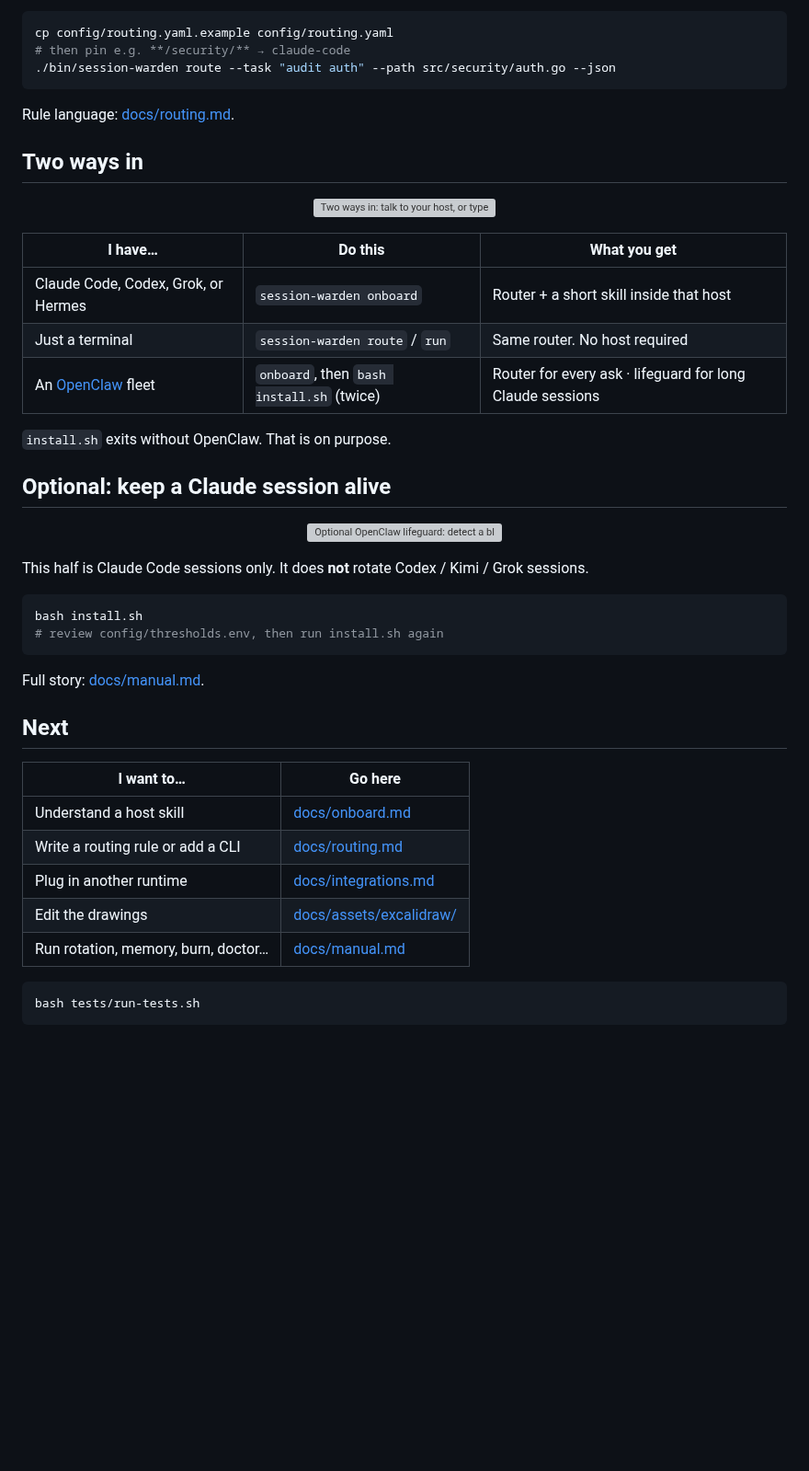
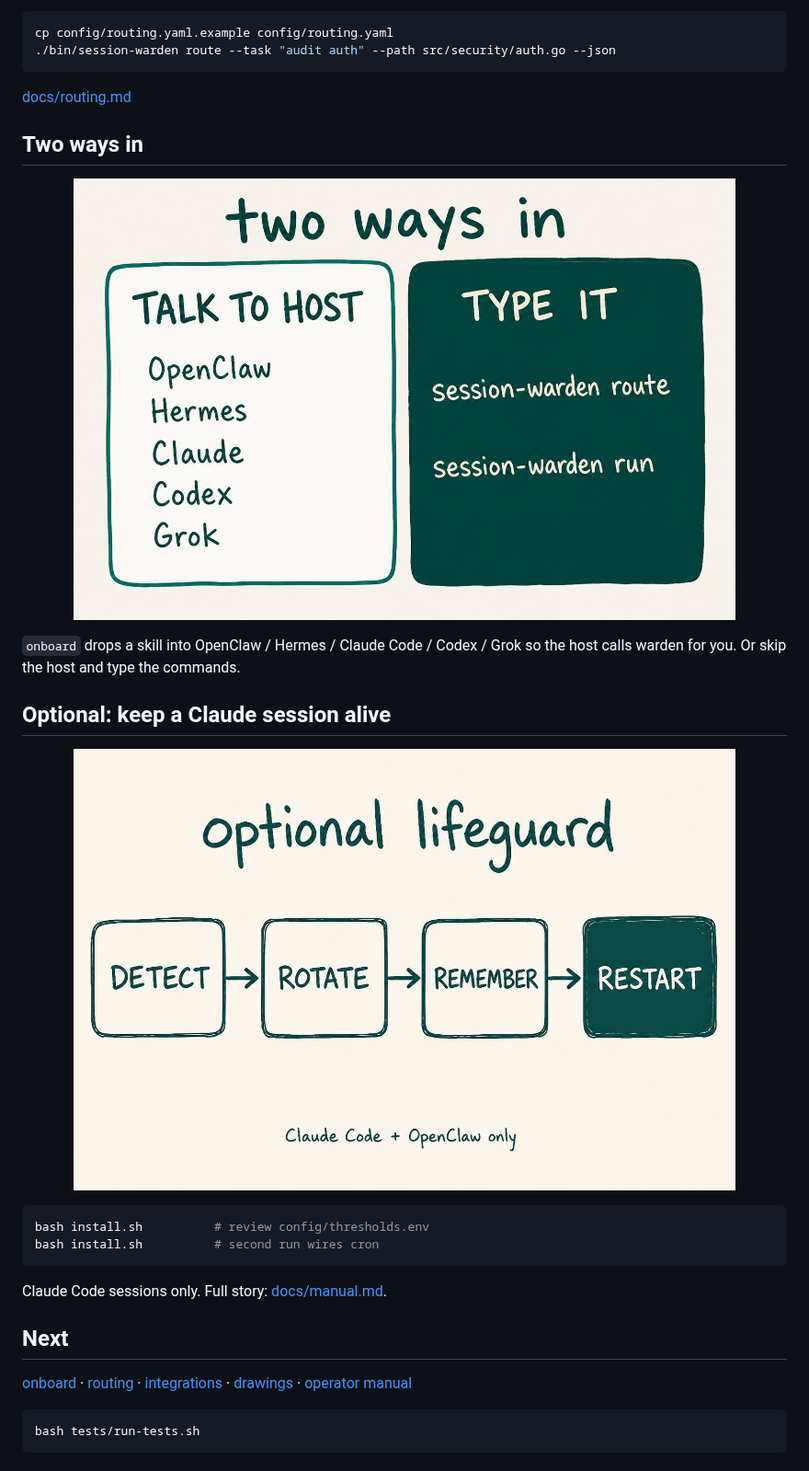
Before and after one commit to Ani-HQ/session-warden, a Markdown page: README.md, the part around one of its changes. Shown at 92% size. Drawn GitHub-style; pictures changed too: docs/assets/diagram-lifeguard.jpg (added), docs/assets/diagram-paths.jpg (added); blank space fills up the shorter version; grey boxes are pictures that could not be loaded.

````diff
--- a/README.md
+++ b/README.md
@@ -99,46 +55,31 @@ Your file wins. Heuristics are a keyword check — not an extra LLM call.
 
 ```bash
 cp config/routing.yaml.example config/routing.yaml
-# then pin e.g. **/security/** → claude-code
 ./bin/session-warden route --task "audit auth" --path src/security/auth.go --json
 ```
 
-Rule language: [docs/routing.md](docs/routing.md).
+[docs/routing.md](docs/routing.md)
 
 ## Two ways in
 
-<p align="center"><img src="docs/assets/two-paths.svg" width="720" alt="Two ways in: talk to your host, or type session-warden yourself."></p>
+<p align="center"><img src="docs/assets/diagram-paths.jpg" width="720" alt="Talk to a host, or type session-warden route and run yourself."></p>
 
-| I have… | Do this | What you get |
-|---|---|---|
-| Claude Code, Codex, Grok, or Hermes | `session-warden onboard` | Router + a short skill inside that host |
-| Just a terminal | `session-warden route` / `run` | Same router. No host required |
-| An [OpenClaw](https://github.com/openclaw/openclaw) fleet | `onboard`, then `bash install.sh` (twice) | Router for every ask · lifeguard for long Claude sessions |
-
-`install.sh` exits without OpenClaw. That is on purpose.
+`onboard` drops a skill into OpenClaw / Hermes / Claude Code / Codex / Grok so the host calls warden for you. Or skip the host and type the commands.
 
 ## Optional: keep a Claude session alive
 
-<p align="center"><img src="docs/assets/lifeguard.svg" width="720" alt="Optional OpenClaw lifeguard: detect a bloated Claude session, rotate it, summarize into memory, restart."></p>
-
-This half is Claude Code sessions only. It does **not** rotate Codex / Kimi / Grok sessions.
+<p align="center"><img src="docs/assets/diagram-lifeguard.jpg" width="720" alt="Optional lifeguard: detect, rotate, remember, restart. Claude Code and OpenClaw only."></p>
 
 ```bash
-bash install.sh
-# review config/thresholds.env, then run install.sh again
+bash install.sh          # review config/thresholds.env
+bash install.sh          # second run wires cron
 ```
 
-Full story: [docs/manual.md](docs/manual.md).
+Claude Code sessions only. Full story: [docs/manual.md](docs/manual.md).
 
 ## Next
 
-| I want to… | Go here |
-|---|---|
-| Understand a host skill | [docs/onboard.md](docs/onboard.md) |
-| Write a routing rule or add a CLI | [docs/routing.md](docs/routing.md) |
-| Plug in another runtime | [docs/integrations.md](docs/integrations.md) |
-| Edit the drawings | [docs/assets/excalidraw/](docs/assets/excalidraw/) |
-| Run rotation, memory, burn, doctor… | [docs/manual.md](docs/manual.md) |
+[onboard](docs/onboard.md) · [routing](docs/routing.md) · [integrations](docs/integrations.md) · [drawings](docs/assets/excalidraw/) · [operator manual](docs/manual.md)
 
 ```bash
 bash tests/run-tests.sh
````
Also changed, not shown: other parts of README.md (+11 -55 lines), CHANGELOG.md (+3 -3 lines), docs/assets/diagram-route.jpg (added), docs/assets/diagram-setup.jpg (added), docs/assets/diagram-stack.jpg (added), 1 other file.
